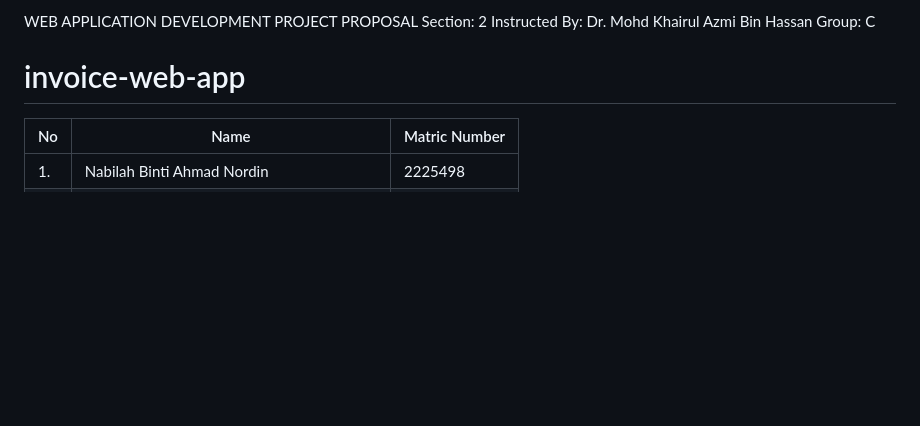
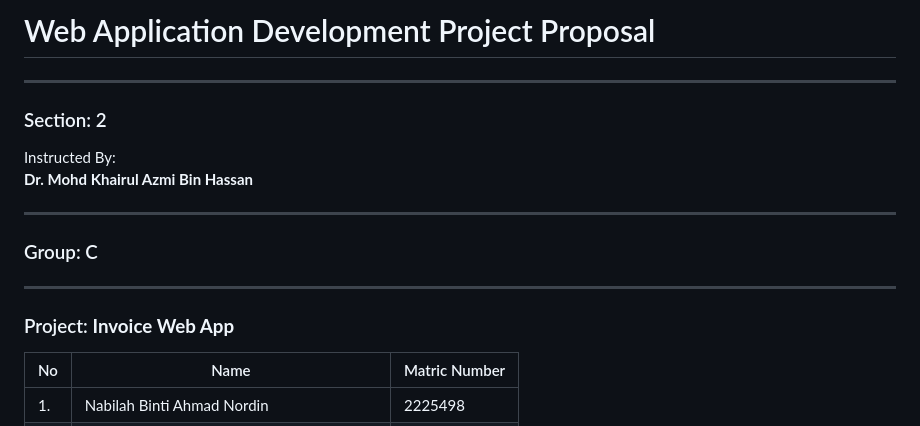
Before and after one commit to amnasyuhada/invoice-web-app, a Markdown page: README.md, the part around the change. GitHub-like rendering; blank space fills up the shorter version.

Commit message:
Update README.md
update to make it more structure

```diff
--- a/README.md
+++ b/README.md
@@ -1,8 +1,19 @@
-WEB APPLICATION DEVELOPMENT PROJECT PROPOSAL
-Section: 2
-Instructed By: Dr. Mohd Khairul Azmi Bin Hassan
-Group: C
-# invoice-web-app
+# Web Application Development Project Proposal
+
+---
+
+### Section: 2
+
+Instructed By:
+**Dr. Mohd Khairul Azmi Bin Hassan**
+
+---
+
+### Group: C
+
+---
+
+### Project: **Invoice Web App**
 
 |No |Name               | Matric Number       |
 |---|-------------------| --------------------|
```
